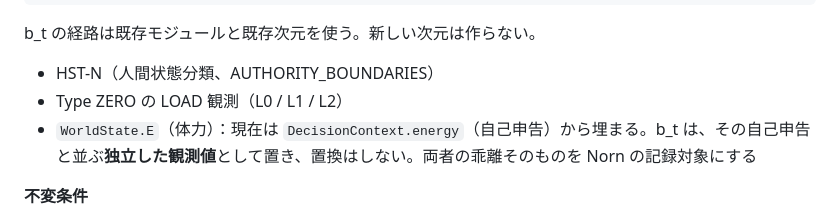
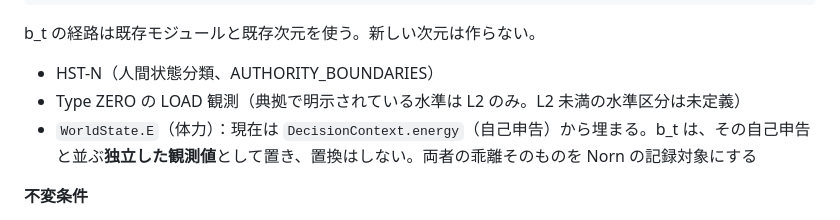
Before and after one commit to zarame96/NRMO, a Markdown page: NRMOIntegrated/docs/EXT_NONOVERLAP_v0_1.md, the part around the change. Drawn GitHub-style.

Commit message:
docs: LOAD水準の記述を典拠に合わせて訂正 (#21)
Co-Authored-By: Claude Opus 5.5 <noreply@anthropic.com>
Claude-Session: https://claude.ai/code/session_01JZeMnvTJgZrSHTendx6x21

```diff
--- a/NRMOIntegrated/docs/EXT_NONOVERLAP_v0_1.md
+++ b/NRMOIntegrated/docs/EXT_NONOVERLAP_v0_1.md
@@ -152,7 +152,7 @@ A_t = NRMO(X_t')          NRMO は決定的関数のまま
 b_t の経路は既存モジュールと既存次元を使う。新しい次元は作らない。
 
 - HST-N（人間状態分類、AUTHORITY_BOUNDARIES）
-- Type ZERO の LOAD 観測（L0 / L1 / L2）
+- Type ZERO の LOAD 観測（典拠で明示されている水準は L2 のみ。L2 未満の水準区分は未定義）
 - `WorldState.E`（体力）：現在は `DecisionContext.energy`（自己申告）から埋まる。b_t は、その自己申告と並ぶ**独立した観測値**として置き、置換はしない。両者の乖離そのものを Norn の記録対象にする
 
 **不変条件**
```
